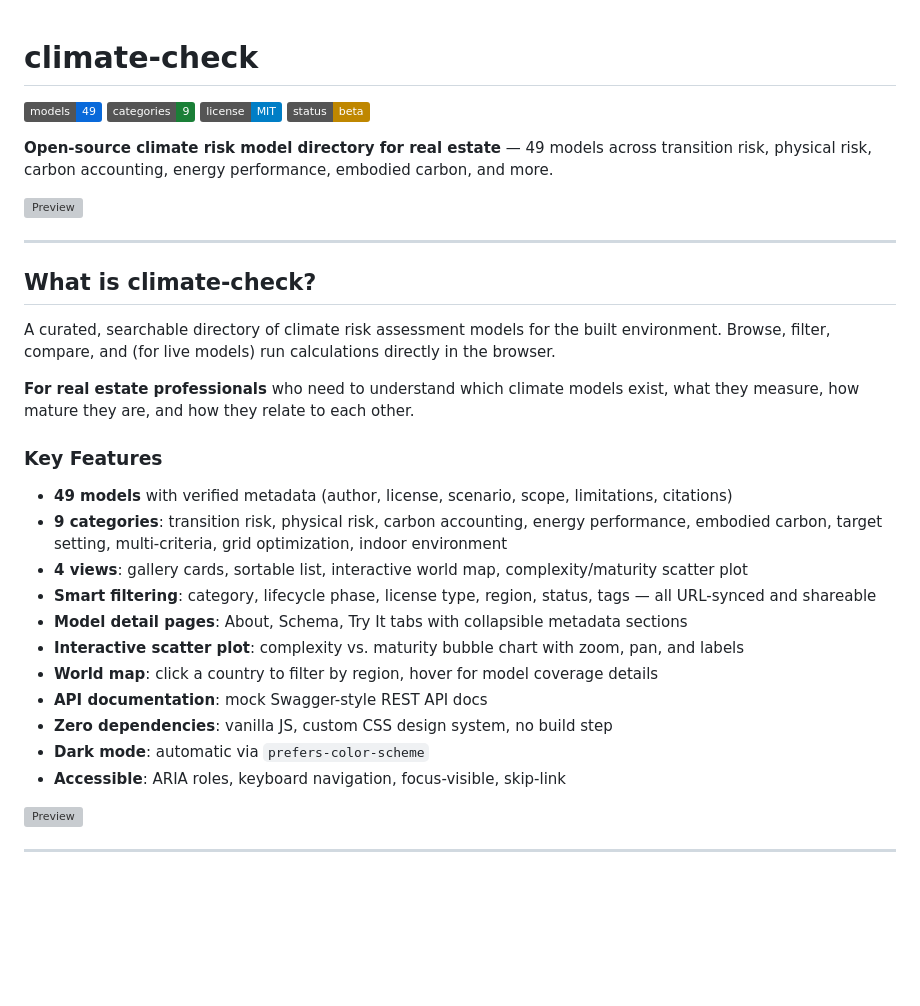
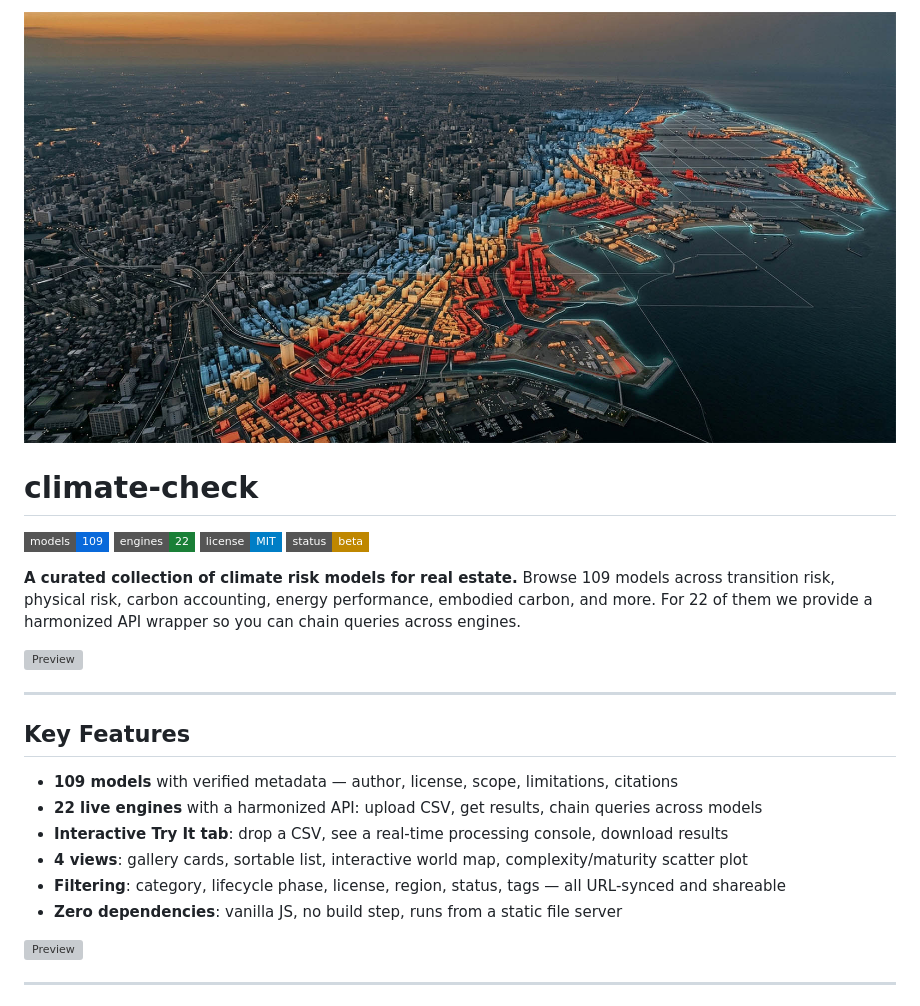
Before and after one commit to davras5/climate-check, a Markdown page: README.md, the part around one of its changes. Drawn GitHub-style; pictures changed too: assets/Social1.jpg (added); badges without logos; blank space fills up the shorter version; grey boxes are pictures that could not be loaded.

```diff
--- a/README.md
+++ b/README.md
@@ -1,35 +1,26 @@
+![climate-check](assets/Social1.jpg)
+
 # climate-check
 
-[![Models](https://img.shields.io/badge/models-49-0969da)](https://github.com/davras5/climate-check)
-[![Categories](https://img.shields.io/badge/categories-9-1a7f37)](https://github.com/davras5/climate-check)
-[![License](https://img.shields.io/badge/license-MIT-blue)](LICENSE)
-[![Status](https://img.shields.io/badge/status-beta-bf8700)](https://github.com/davras5/climate-check)
+[![Models](https://img.shields.io/badge/models-109-0969da?style=flat-square)](https://github.com/davras5/climate-check)
+[![Engines](https://img.shields.io/badge/engines-22-1a7f37?style=flat-square)](https://github.com/davras5/climate-check)
+[![License](https://img.shields.io/badge/license-MIT-blue?style=flat-square)](LICENSE)
+[![Status](https://img.shields.io/badge/status-beta-bf8700?style=flat-square)](https://github.com/davras5/climate-check)
 
-**Open-source climate risk model directory for real estate** — 49 models across transition risk, physical risk, carbon accounting, energy performance, embodied carbon, and more.
+**A curated collection of climate risk models for real estate.** Browse 109 models across transition risk, physical risk, carbon accounting, energy performance, embodied carbon, and more. For 22 of them we provide a harmonized API wrapper so you can chain queries across engines.
 
 ![Preview](assets/Preview1.jpg)
 
 ---
 
-## What is climate-check?
+## Key Features
 
-A curated, searchable directory of climate risk assessment models for the built environment. Browse, filter, compare, and (for live models) run calculations directly in the browser.
-
-**For real estate professionals** who need to understand which climate models exist, what they measure, how mature they are, and how they relate to each other.
-
-### Key Features
-
-- **49 models** with verified metadata (author, license, scenario, scope, limitations, citations)
-- **9 categories**: transition risk, physical risk, carbon accounting, energy performance, embodied carbon, target setting, multi-criteria, grid optimization, indoor environment
+- **109 models** with verified metadata — author, license, scope, limitations, citations
+- **22 live engines** with a harmonized API: upload CSV, get results, chain queries across models
+- **Interactive Try It tab**: drop a CSV, see a real-time processing console, download results
 - **4 views**: gallery cards, sortable list, interactive world map, complexity/maturity scatter plot
-- **Smart filtering**: category, lifecycle phase, license type, region, status, tags — all URL-synced and shareable
-- **Model detail pages**: About, Schema, Try It tabs with collapsible metadata sections
-- **Interactive scatter plot**: complexity vs. maturity bubble chart with zoom, pan, and labels
-- **World map**: click a country to filter by region, hover for model coverage details
-- **API documentation**: mock Swagger-style REST API docs
-- **Zero dependencies**: vanilla JS, custom CSS design system, no build step
-- **Dark mode**: automatic via `prefers-color-scheme`
-- **Accessible**: ARIA roles, keyboard navigation, focus-visible, skip-link
+- **Filtering**: category, lifecycle phase, license, region, status, tags — all URL-synced and shareable
+- **Zero dependencies**: vanilla JS, no build step, runs from a static file server
 
 ![Preview](assets/Preview2.jpg)
 
```
Also changed, not shown: other parts of README.md (+35 -79 lines).
